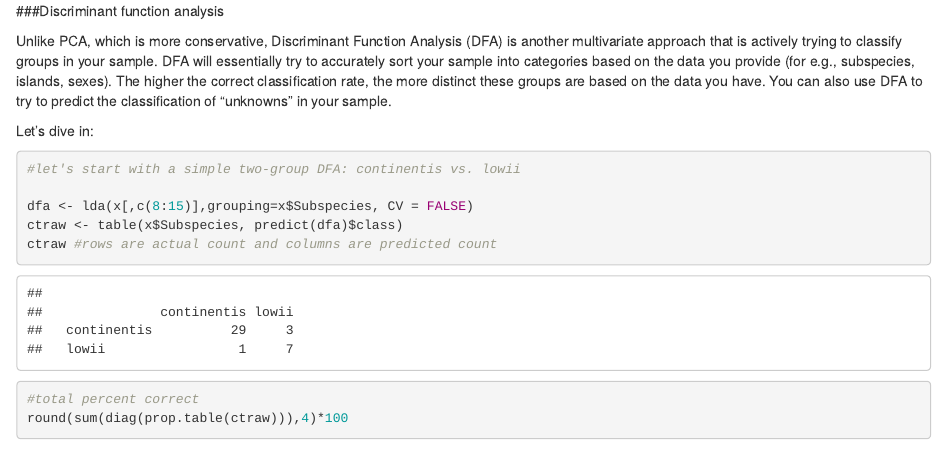
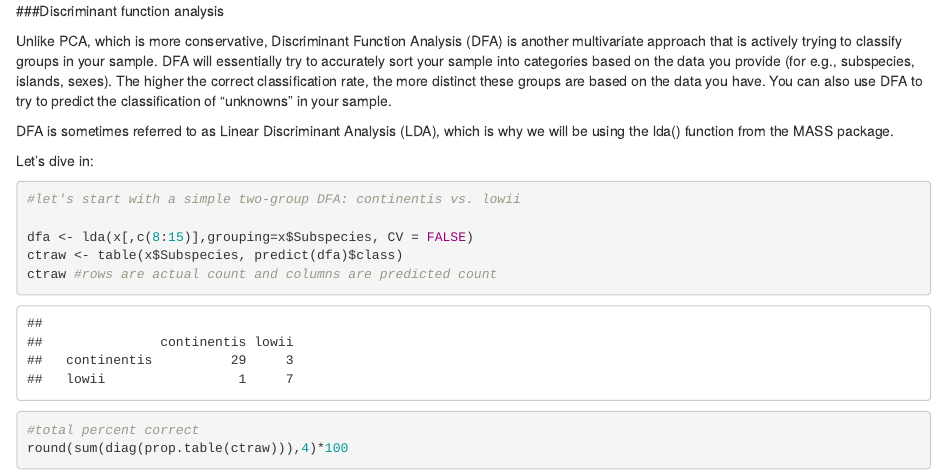
Before and after one commit to mayajuman/multivariate-stat-tutorials, an R Markdown document (example analyses.Rmd): the page in a window 1100 px wide, from 9790 px down. Rendered offline with R 4.5, knitr and Pandoc, with nearby package versions.

Commit message:
dfa updates

````diff
--- a/example analyses.Rmd
+++ b/example analyses.Rmd
@@ -198,6 +198,8 @@ title(main = "PC1 vs. Latitude")
 
 Unlike PCA, which is more conservative, Discriminant Function Analysis (DFA) is another multivariate approach that is actively trying to classify groups in your sample. DFA will essentially try to accurately sort your sample into categories based on the data you provide (for e.g., subspecies, islands, sexes). The higher the correct classification rate, the more distinct these groups are based on the data you have. You can also use DFA to try to predict the classification of "unknowns" in your sample.
 
+DFA is sometimes referred to as Linear Discriminant Analysis (LDA), which is why we will be using the lda() function from the MASS package.
+
 Let's dive in:
 
 ```{r}
````
Also changed, not shown: README.md.
